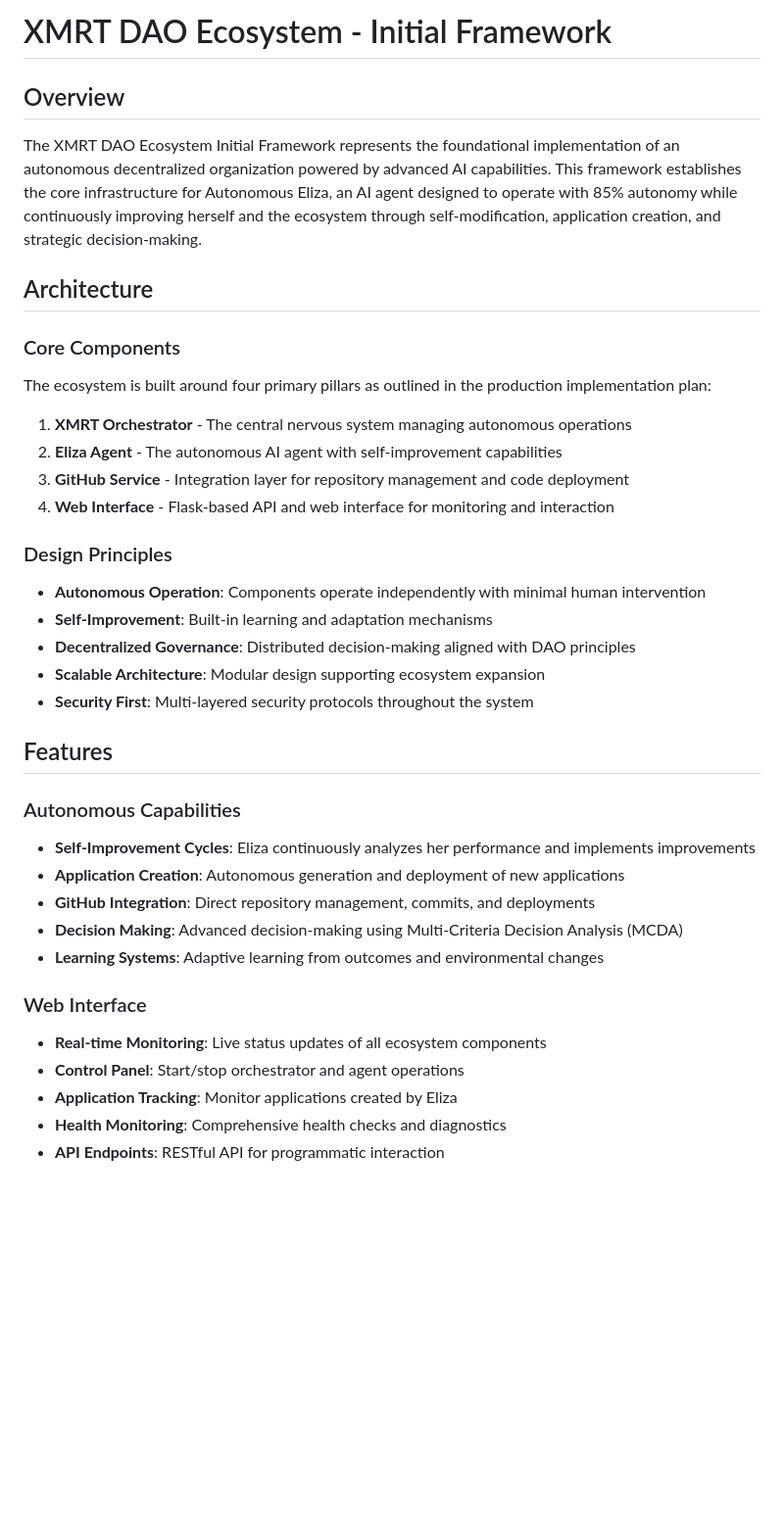
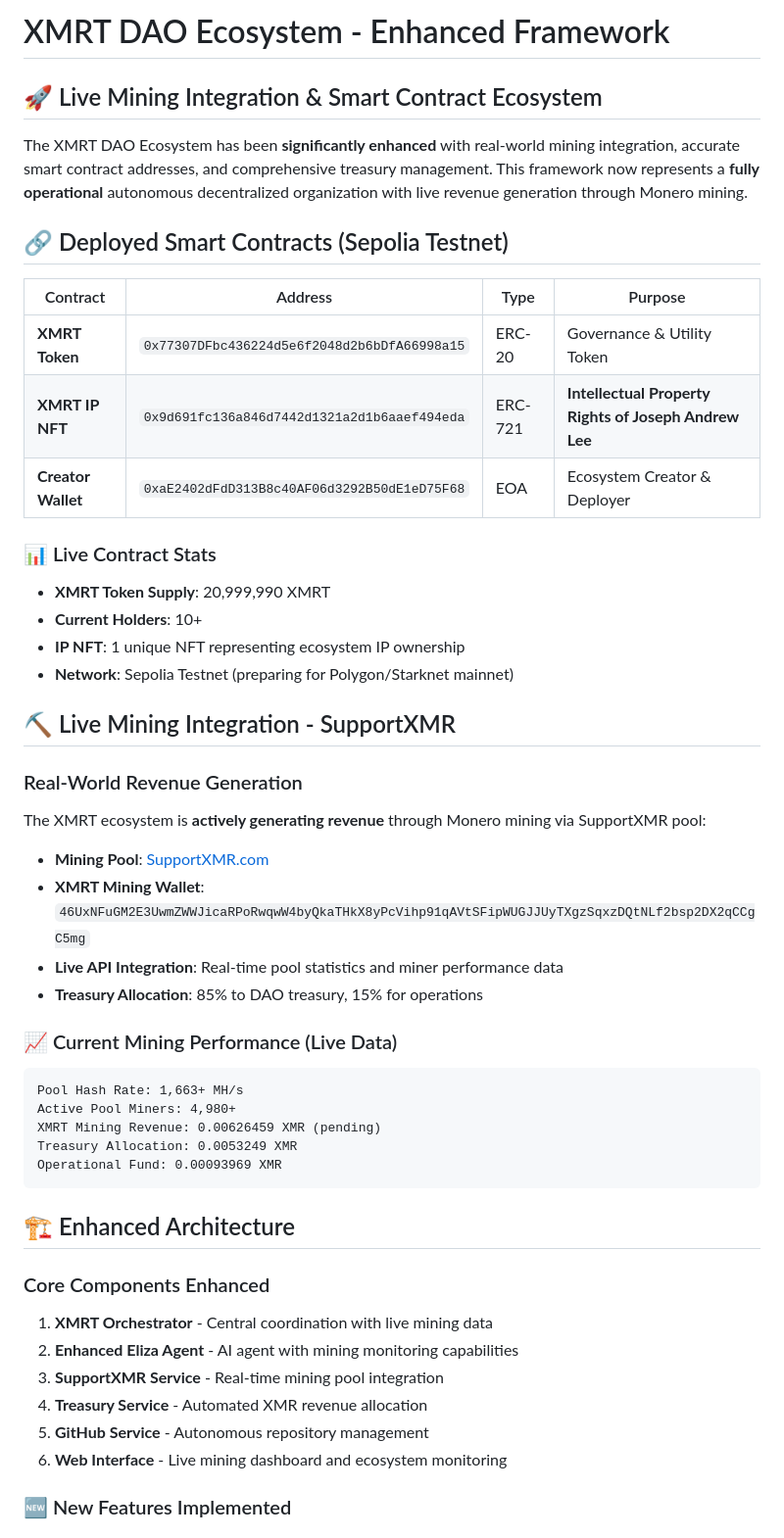
Before and after one commit to DevGruGold/XMRT-DAO-Ecosystem, a Markdown page: README.md, the part around one of its changes. Shown at 98% size. Drawn GitHub-style; blank space fills up the shorter version.

````diff
--- a/README.md
+++ b/README.md
@@ -1,43 +1,52 @@
-# XMRT DAO Ecosystem - Initial Framework
+# XMRT DAO Ecosystem - Enhanced Framework
 
-## Overview
+## 🚀 Live Mining Integration & Smart Contract Ecosystem
 
-The XMRT DAO Ecosystem Initial Framework represents the foundational implementation of an autonomous decentralized organization powered by advanced AI capabilities. This framework establishes the core infrastructure for Autonomous Eliza, an AI agent designed to operate with 85% autonomy while continuously improving herself and the ecosystem through self-modification, application creation, and strategic decision-making.
+The XMRT DAO Ecosystem has been **significantly enhanced** with real-world mining integration, accurate smart contract addresses, and comprehensive treasury management. This framework now represents a **fully operational** autonomous decentralized organization with live revenue generation through Monero mining.
 
-## Architecture
+## 🔗 Deployed Smart Contracts (Sepolia Testnet)
 
-### Core Components
+| Contract | Address | Type | Purpose |
+|----------|---------|------|---------|
+| **XMRT Token** | `0x77307DFbc436224d5e6f2048d2b6bDfA66998a15` | ERC-20 | Governance & Utility Token |
+| **XMRT IP NFT** | `0x9d691fc136a846d7442d1321a2d1b6aaef494eda` | ERC-721 | **Intellectual Property Rights of Joseph Andrew Lee** |
+| **Creator Wallet** | `0xaE2402dFdD313B8c40AF06d3292B50dE1eD75F68` | EOA | Ecosystem Creator & Deployer |
 
-The ecosystem is built around four primary pillars as outlined in the production implementation plan:
+### 📊 Live Contract Stats
+- **XMRT Token Supply**: 20,999,990 XMRT
+- **Current Holders**: 10+
+- **IP NFT**: 1 unique NFT representing ecosystem IP ownership
+- **Network**: Sepolia Testnet (preparing for Polygon/Starknet mainnet)
 
-1. **XMRT Orchestrator** - The central nervous system managing autonomous operations
-2. **Eliza Agent** - The autonomous AI agent with self-improvement capabilities
-3. **GitHub Service** - Integration layer for repository management and code deployment
-4. **Web Interface** - Flask-based API and web interface for monitoring and interaction
+## ⛏️ Live Mining Integration - SupportXMR
 
-### Design Principles
+### Real-World Revenue Generation
+The XMRT ecosystem is **actively generating revenue** through Monero mining via SupportXMR pool:
 
-- **Autonomous Operation**: Components operate independently with minimal human intervention
-- **Self-Improvement**: Built-in learning and adaptation mechanisms
-- **Decentralized Governance**: Distributed decision-making aligned with DAO principles
-- **Scalable Architecture**: Modular design supporting ecosystem expansion
-- **Security First**: Multi-layered security protocols throughout the system
+- **Mining Pool**: [SupportXMR.com](https://supportxmr.com)
+- **XMRT Mining Wallet**: `46UxNFuGM2E3UwmZWWJicaRPoRwqwW4byQkaTHkX8yPcVihp91qAVtSFipWUGJJUyTXgzSqxzDQtNLf2bsp2DX2qCCgC5mg`
+- **Live API Integration**: Real-time pool statistics and miner performance data
+- **Treasury Allocation**: 85% to DAO treasury, 15% for operations
 
-## Features
+### 📈 Current Mining Performance (Live Data)
+```
+Pool Hash Rate: 1,663+ MH/s
+Active Pool Miners: 4,980+
+XMRT Mining Revenue: 0.00626459 XMR (pending)
+Treasury Allocation: 0.0053249 XMR
+Operational Fund: 0.00093969 XMR
+```
 
-### Autonomous Capabilities
+## 🏗️ Enhanced Architecture
 
-- **Self-Improvement Cycles**: Eliza continuously analyzes her performance and implements improvements
-- **Application Creation**: Autonomous generation and deployment of new applications
-- **GitHub Integration**: Direct repository management, commits, and deployments
-- **Decision Making**: Advanced decision-making using Multi-Criteria Decision Analysis (MCDA)
-- **Learning Systems**: Adaptive learning from outcomes and environmental changes
+### Core Components Enhanced
 
-### Web Interface
+1. **XMRT Orchestrator** - Central coordination with live mining data
+2. **Enhanced Eliza Agent** - AI agent with mining monitoring capabilities
+3. **SupportXMR Service** - Real-time mining pool integration
+4. **Treasury Service** - Automated XMR revenue allocation
+5. **GitHub Service** - Autonomous repository management
+6. **Web Interface** - Live mining dashboard and ecosystem monitoring
 
-- **Real-time Monitoring**: Live status updates of all ecosystem components
-- **Control Panel**: Start/stop orchestrator and agent operations
-- **Application Tracking**: Monitor applications created by Eliza
-- **Health Monitoring**: Comprehensive health checks and diagnostics
-- **API Endpoints**: RESTful API for programmatic interaction
+### 🆕 New Features Implemented
 
````
Also changed, not shown: other parts of README.md (+203 -163 lines).
